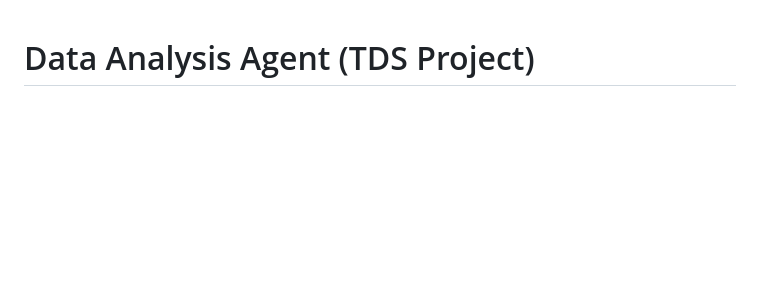
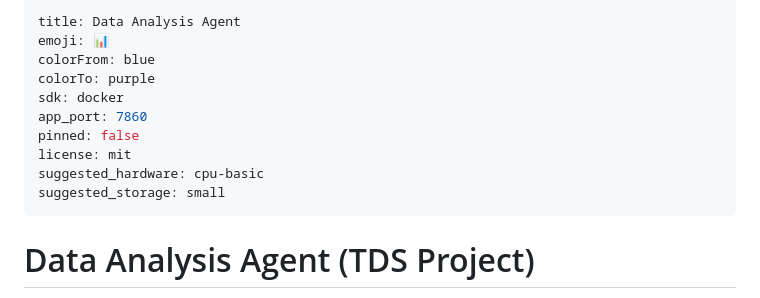
Before and after one commit to ayushsj99/data_analysis_Agent_tds, a Markdown page: README.md, the part around the change. Rendered like a GitHub page; blank space fills up the shorter version.

Commit message:
Fix: Add required Hugging Face Spaces configuration header to README.md

```diff
--- a/README.md
+++ b/README.md
@@ -1,3 +1,16 @@
+---
+title: Data Analysis Agent
+emoji: 📊
+colorFrom: blue
+colorTo: purple
+sdk: docker
+app_port: 7860
+pinned: false
+license: mit
+suggested_hardware: cpu-basic
+suggested_storage: small
+---
+
 # Data Analysis Agent (TDS Project)
 
 A robust, LLM-powered data analysis agent that can autonomously process, analyze, and visualize data from a wide variety of file types (CSV, Excel, PDF, images, etc.) and web sources. The agent uses advanced planning and tool orchestration to answer complex user questions, generate code, and return results in the requested format.
```
